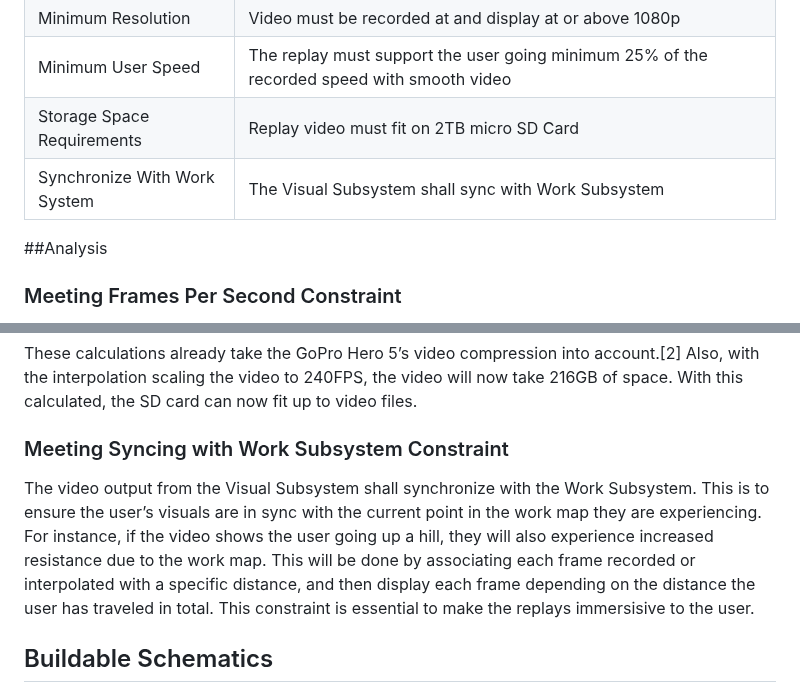
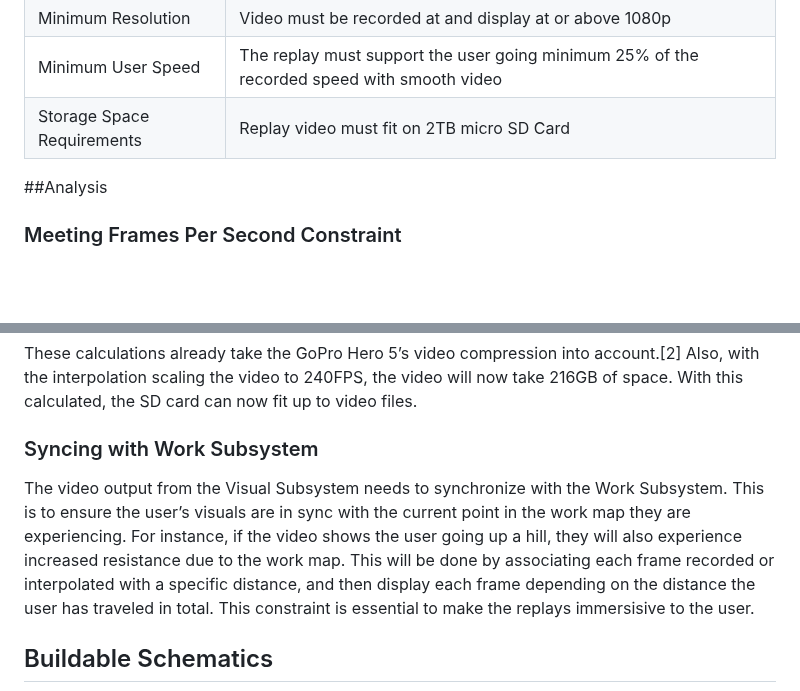
Before and after one commit to Baebel43/team5capstone, a Markdown page: Documentation/Signoffs/Video.md, 2 parts joined by grey strips. GitHub-like rendering; blank space fills up the shorter version.

```diff
--- a/Documentation/Signoffs/Video.md
+++ b/Documentation/Signoffs/Video.md
@@ -17,7 +17,6 @@ The visual subsystem uses the user’s current distance traveled on the recorded
 |Minimum Resolution|Video must be recorded at and display at or above 1080p|
 |Minimum User Speed|The replay must support the user going minimum 25% of the recorded speed with smooth video|
 |Storage Space Requirements|Replay video must fit on 2TB micro SD Card|
-|Synchronize With Work System|The Visual Subsystem shall sync with Work Subsystem|
 
 
 
@@ -48,9 +47,9 @@ With the goal of 4 hours of video, the calculation for the storage space needed
 
 These calculations already take the GoPro Hero 5’s video compression into account.[2] Also, with the interpolation scaling the video to 240FPS, the video will now take 216GB of space. With this calculated, the SD card can now fit up to video files.
 
-### Meeting Syncing with Work Subsystem Constraint
+### Syncing with Work Subsystem
 
-The video output from the Visual Subsystem shall synchronize with the Work Subsystem. This is to ensure the user’s visuals are in sync with the current point in the work map they are experiencing. For instance, if the video shows the user going up a hill, they will also experience increased resistance due to the work map. This will be done by associating each frame recorded or interpolated with a specific distance, and then display each frame depending on the distance the user has traveled in total. This constraint is essential to make the replays immersisive to the user.
+The video output from the Visual Subsystem needs to synchronize with the Work Subsystem. This is to ensure the user’s visuals are in sync with the current point in the work map they are experiencing. For instance, if the video shows the user going up a hill, they will also experience increased resistance due to the work map. This will be done by associating each frame recorded or interpolated with a specific distance, and then display each frame depending on the distance the user has traveled in total. This constraint is essential to make the replays immersisive to the user.
 
 
 
```
